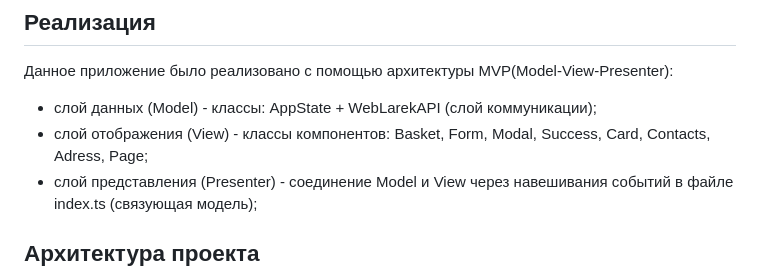
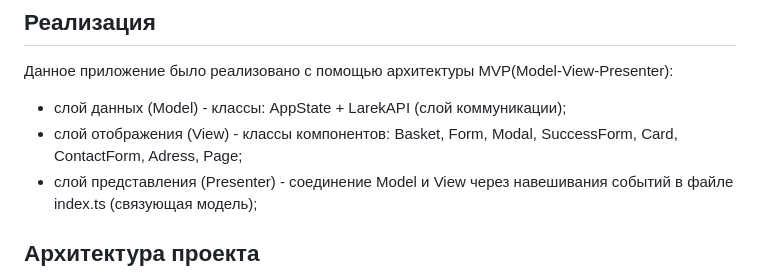
Before and after one commit to mudrec21veka/web-larek-frontend, a Markdown page: README.md, the part around the change. GitHub-like rendering.

```diff
--- a/README.md
+++ b/README.md
@@ -43,8 +43,8 @@ yarn build
 ## Реализация
 
 Данное приложение было реализовано с помощью архитектуры MVP(Model-View-Presenter):
-- слой данных (Model) - классы: AppState + WebLarekAPI (слой коммуникации);
-- слой отображения (View) - классы компонентов: Basket, Form, Modal, Success, Card, Contacts, Adress, Page;
+- слой данных (Model) - классы: AppState + LarekAPI (слой коммуникации);
+- слой отображения (View) - классы компонентов: Basket, Form, Modal, SuccessForm, Card, ContactForm, Adress, Page;
 - слой представления (Presenter) - соединение Model и View через навешивания событий в файле index.ts (связующая модель);
 
 ## Архитектура проекта
```
